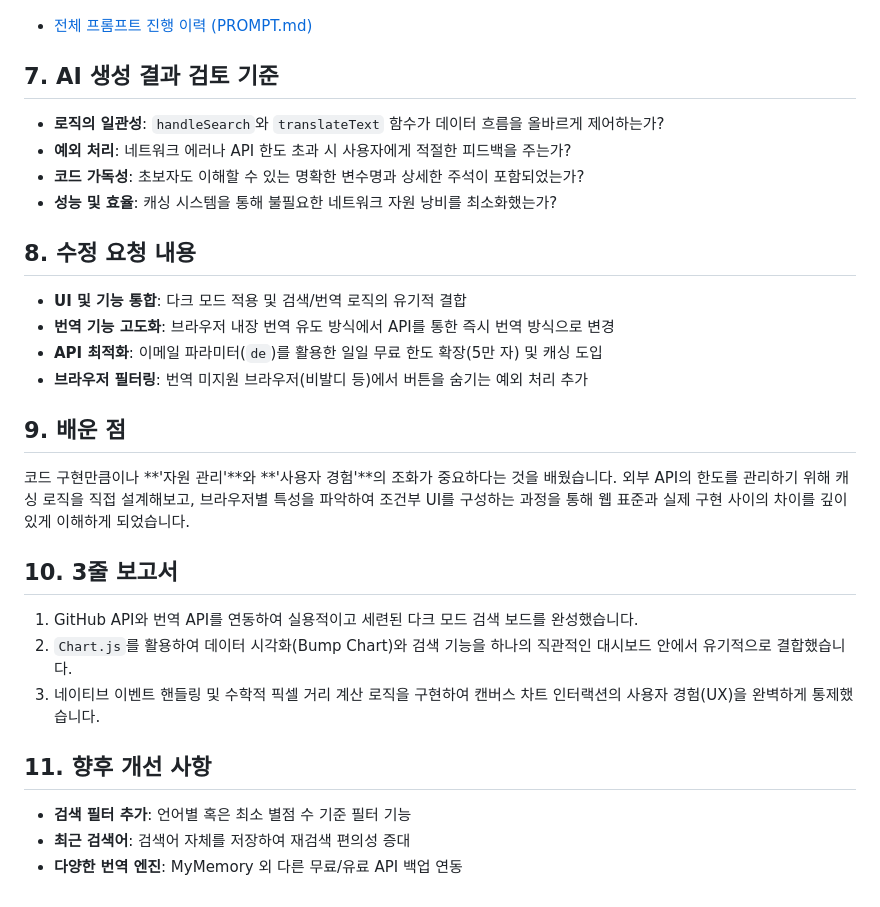
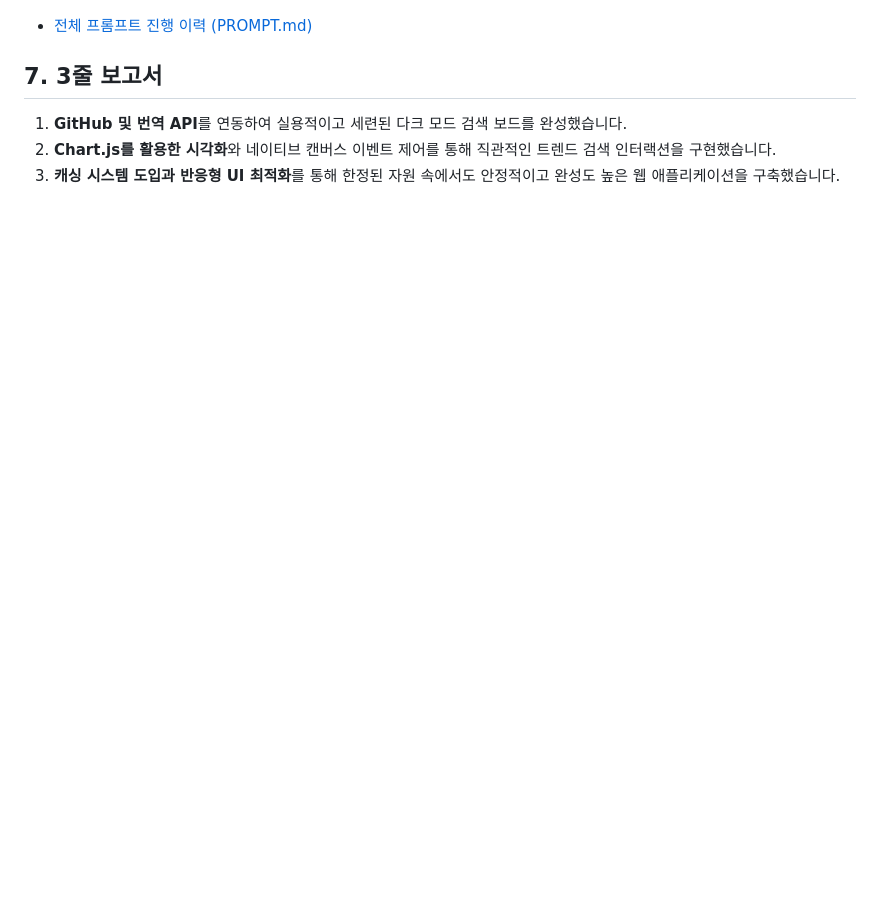
Before and after one commit to hong-vibe/20260511-Lecture-03, a Markdown page: README.md, the part around one of its changes. GitHub-like rendering; blank space fills up the shorter version.

```diff
--- a/README.md
+++ b/README.md
@@ -44,26 +43,6 @@ AI와의 대화를 통해 프로젝트를 점진적으로 개선해 나간 과
 - [전체 프롬프트 진행 이력 (PROMPT.md)](./prompt.md)
 
-## 7. AI 생성 결과 검토 기준
-- **로직의 일관성**: `handleSearch`와 `translateText` 함수가 데이터 흐름을 올바르게 제어하는가?
-- **예외 처리**: 네트워크 에러나 API 한도 초과 시 사용자에게 적절한 피드백을 주는가?
-- **코드 가독성**: 초보자도 이해할 수 있는 명확한 변수명과 상세한 주석이 포함되었는가?
-- **성능 및 효율**: 캐싱 시스템을 통해 불필요한 네트워크 자원 낭비를 최소화했는가?
-
-## 8. 수정 요청 내용
-- **UI 및 기능 통합**: 다크 모드 적용 및 검색/번역 로직의 유기적 결합
-- **번역 기능 고도화**: 브라우저 내장 번역 유도 방식에서 API를 통한 즉시 번역 방식으로 변경
-- **API 최적화**: 이메일 파라미터(`de`)를 활용한 일일 무료 한도 확장(5만 자) 및 캐싱 도입
-- **브라우저 필터링**: 번역 미지원 브라우저(비발디 등)에서 버튼을 숨기는 예외 처리 추가
-
-## 9. 배운 점
-코드 구현만큼이나 **'자원 관리'**와 **'사용자 경험'**의 조화가 중요하다는 것을 배웠습니다. 외부 API의 한도를 관리하기 위해 캐싱 로직을 직접 설계해보고, 브라우저별 특성을 파악하여 조건부 UI를 구성하는 과정을 통해 웹 표준과 실제 구현 사이의 차이를 깊이 있게 이해하게 되었습니다.
-
-## 10. 3줄 보고서
-1. GitHub API와 번역 API를 연동하여 실용적이고 세련된 다크 모드 검색 보드를 완성했습니다.
-2. `Chart.js`를 활용하여 데이터 시각화(Bump Chart)와 검색 기능을 하나의 직관적인 대시보드 안에서 유기적으로 결합했습니다.
-3. 네이티브 이벤트 핸들링 및 수학적 픽셀 거리 계산 로직을 구현하여 캔버스 차트 인터랙션의 사용자 경험(UX)을 완벽하게 통제했습니다.
-
-## 11. 향후 개선 사항
-- **검색 필터 추가**: 언어별 혹은 최소 별점 수 기준 필터 기능
-- **최근 검색어**: 검색어 자체를 저장하여 재검색 편의성 증대
-- **다양한 번역 엔진**: MyMemory 외 다른 무료/유료 API 백업 연동
+## 7. 3줄 보고서
+1. **GitHub 및 번역 API**를 연동하여 실용적이고 세련된 다크 모드 검색 보드를 완성했습니다.
+2. **Chart.js를 활용한 시각화**와 네이티브 캔버스 이벤트 제어를 통해 직관적인 트렌드 검색 인터랙션을 구현했습니다.
+3. **캐싱 시스템 도입과 반응형 UI 최적화**를 통해 한정된 자원 속에서도 안정적이고 완성도 높은 웹 애플리케이션을 구축했습니다.
```
Also changed, not shown: other parts of README.md (+19 -20 lines).
